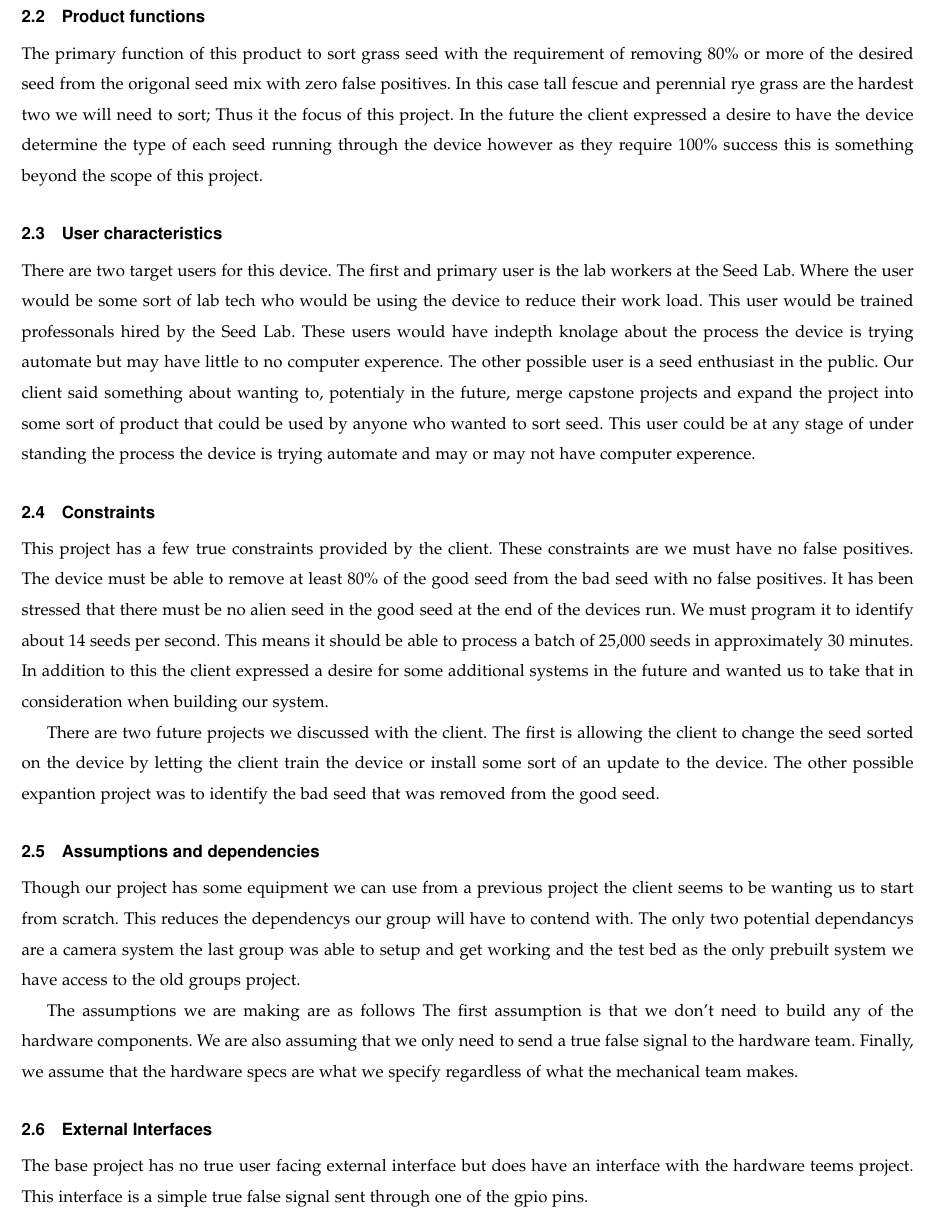
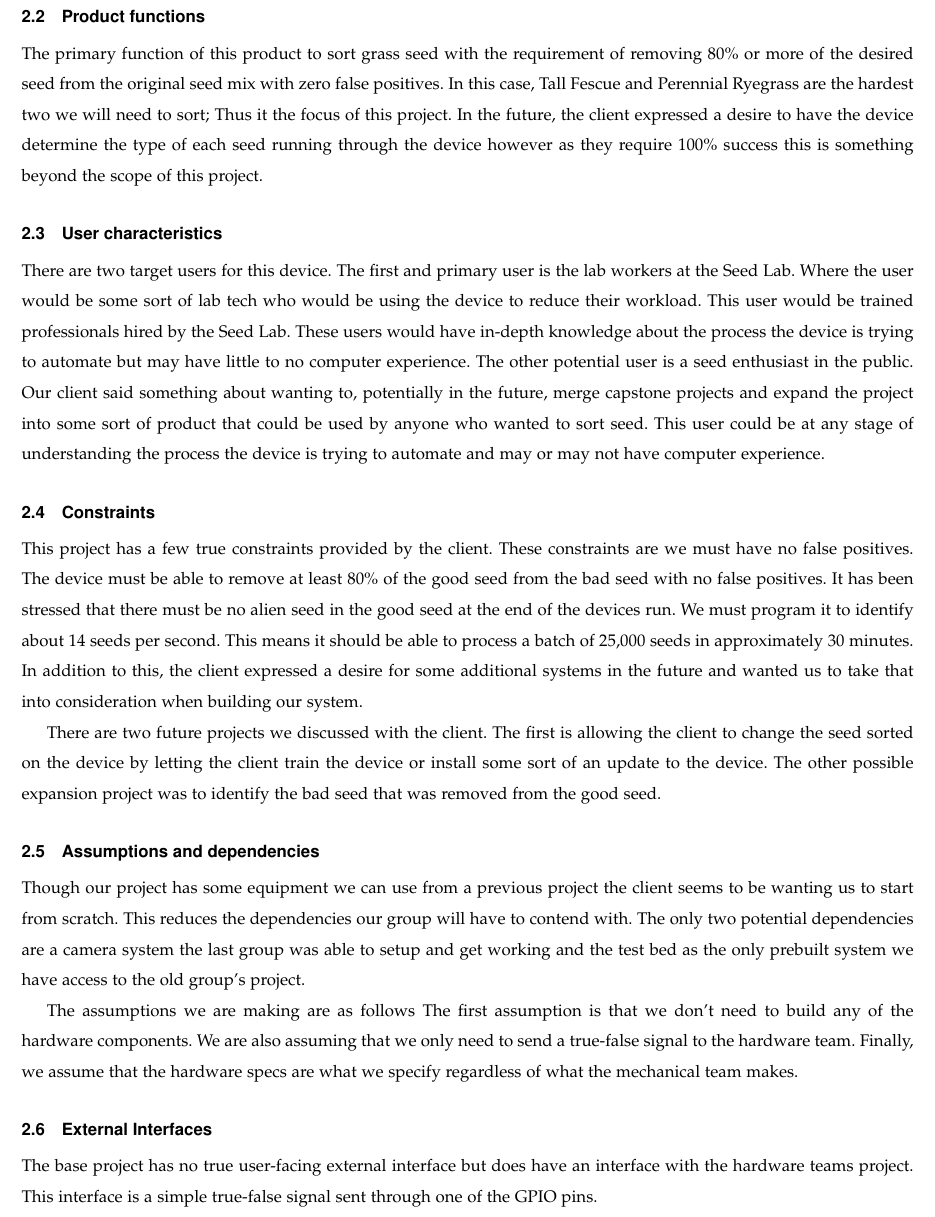
Before and after one commit to VinPT/Real-time-Seed-Identification, a LaTeX paper (Documentation/RequirementsDocument.tex): part of page 5 of 6, cut so that both start at the same text. Compiled offline with pdfLaTeX; a missing font is replaced by an installed copy or a similar font; a LaTeX package or settings file that is missing is left out.

Commit message:
I am done with this lets see if the client likes it

```diff
--- a/Documentation/RequirementsDocument.tex
+++ b/Documentation/RequirementsDocument.tex
@@ -186,18 +191,18 @@ If someone does work on that project there will be some sort of screen added to
 
 \subsection{Product functions}
-The primary function of this product to sort grass seed with the requirement of removing 80\% or more of the desired seed from the origonal seed mix with zero false positives.
-In this case tall fescue and perennial rye grass are the hardest two we will need to sort; Thus it the focus of this project.
-In the future the client expressed a desire to have the device determine the type of each seed running through the device however as they require 100\% success this is something beyond the scope of this project.
+The primary function of this product to sort grass seed with the requirement of removing 80\% or more of the desired seed from the original seed mix with zero false positives.
+In this case, Tall Fescue and Perennial Ryegrass are the hardest two we will need to sort; Thus it the focus of this project.
+In the future, the client expressed a desire to have the device determine the type of each seed running through the device however as they require 100\% success this is something beyond the scope of this project.
 
 \subsection{User characteristics}
 There are two target users for this device.
 The first and primary user is the lab workers at the Seed Lab.
-Where the user would be some sort of lab tech who would be using the device to reduce their work load.
-This user would be trained professonals hired by the Seed Lab.
-These users would have indepth knolage about the process the device is trying automate but may have little to no computer experence.
-The other possible user is a seed enthusiast in the public.
-Our client said something about wanting to, potentialy in the future, merge capstone projects and expand the project into some sort of product that could be used by anyone who wanted to sort seed.
-This user could be at any stage of under standing the process the device is trying automate and may or may not have computer experence.
+Where the user would be some sort of lab tech who would be using the device to reduce their workload.
+This user would be trained professionals hired by the Seed Lab.
+These users would have in-depth knowledge about the process the device is trying to automate but may have little to no computer experience.
+The other potential user is a seed enthusiast in the public.
+Our client said something about wanting to, potentially in the future, merge capstone projects and expand the project into some sort of product that could be used by anyone who wanted to sort seed.
+This user could be at any stage of understanding the process the device is trying to automate and may or may not have computer experience.
 
 \subsection{Constraints}
 This project has a few true constraints provided by the client.
@@ -206,25 +211,25 @@ The device must be able to remove at least 80\% of the good seed from the bad se
 It has been stressed that there must be no alien seed in the good seed at the end of the devices run.
 We must program it to identify about 14 seeds per second.
 This means it should be able to process a batch of 25,000 seeds in approximately 30 minutes.
-In addition to this the client expressed a desire for some additional systems in the future and wanted us to take that in consideration when building our system.
+In addition to this, the client expressed a desire for some additional systems in the future and wanted us to take that into consideration when building our system.
 
 There are two future projects we discussed with the client.
 The first is allowing the client to change the seed sorted on the device by letting the client train the device or install some sort of an update to the device.
-The other possible expantion project was to identify the bad seed that was removed from the good seed.
+The other possible expansion project was to identify the bad seed that was removed from the good seed.
 
 \subsection{Assumptions and dependencies}
 Though our project has some equipment we can use from a previous project the client seems to be wanting us to start from scratch.
-This reduces the dependencys our group will have to contend with.
-The only two potential dependancys are a camera system the last group was able to setup and get working and the test bed as the only prebuilt system we have access to the old groups project.
+This reduces the dependencies our group will have to contend with.
+The only two potential dependencies are a camera system the last group was able to setup and get working and the test bed as the only prebuilt system we have access to the old group's project.
 
 The assumptions we are making are as follows
 The first assumption is that we don’t need to build any of the hardware components.
-We are also assuming that we only need to send a true false signal to the hardware team.
+We are also assuming that we only need to send a true-false signal to the hardware team.
 Finally, we assume that the hardware specs are what we specify regardless of what the mechanical team makes.
 
 \subsection{External Interfaces}
-The base project has no true user facing external interface but does have an interface with the hardware teems project.
-This interface is a simple true false signal sent through one of the gpio pins.
+The base project has no true user-facing external interface but does have an interface with the hardware teams project.
+This interface is a simple true-false signal sent through one of the GPIO pins.
 
 
 \newpage
```
Also changed, not shown: Documentation/RequirementsDocument.tex (77 more changed lines). Lines whose indentation alone changed are shown as unchanged.
